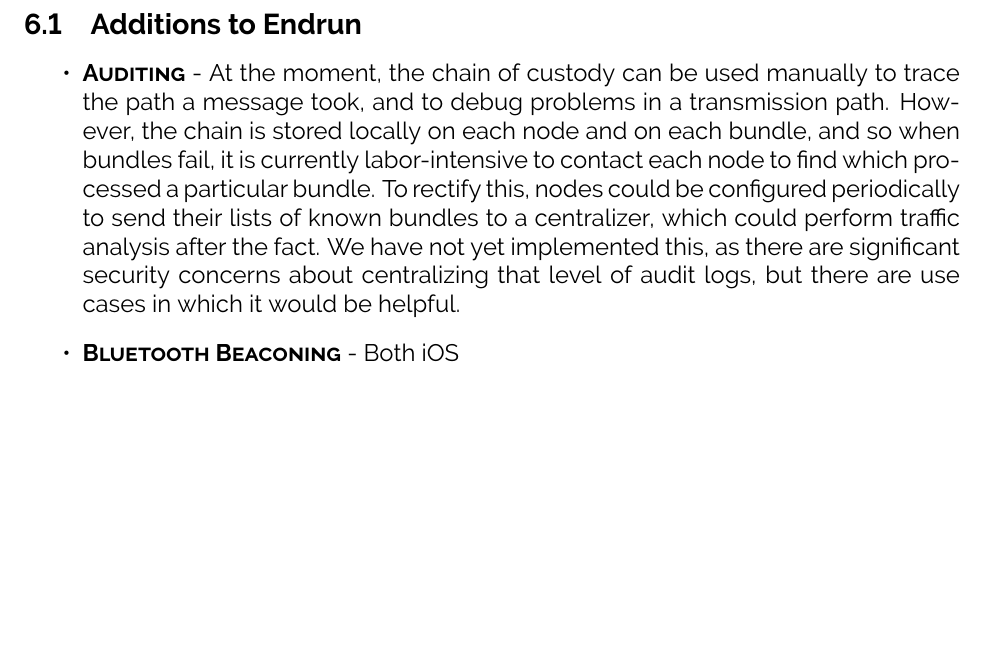
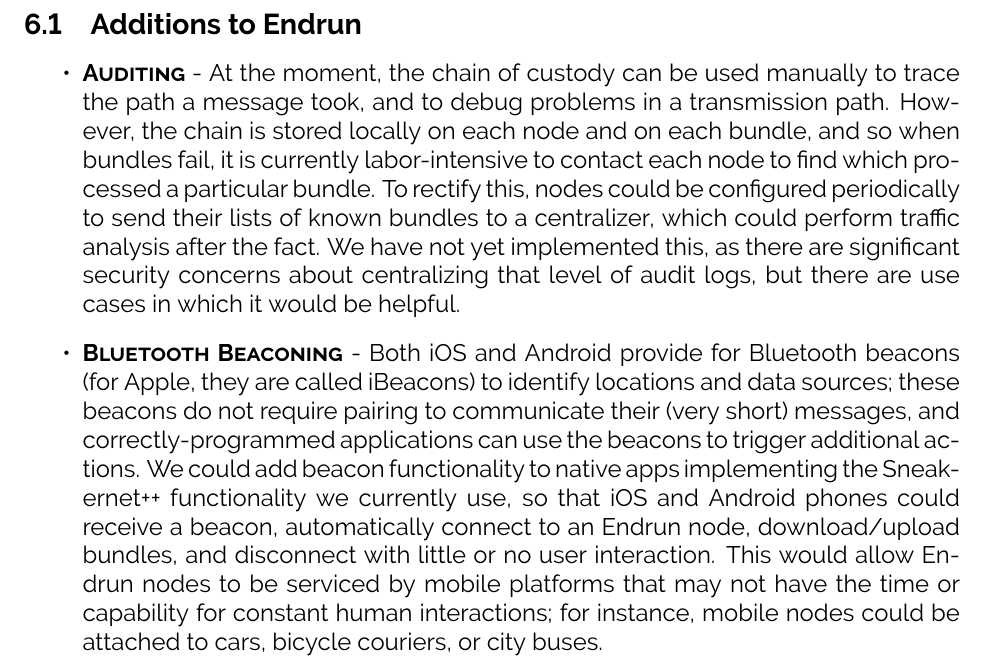
Before and after one commit to grantdobbe/endrun, a LaTeX document (whitepaper/whitepaper.tex): part of page 9 of 10, cut so that both start at the same text, the shorter picture padded with empty space. Compiled offline with pdfLaTeX.

Commit message:
iBeacon.

```diff
--- a/whitepaper/whitepaper.tex
+++ b/whitepaper/whitepaper.tex
@@ -162,7 +162,7 @@
   \begin{itemize}
     \item \textbf{\textsc{Auditing}} - At the moment, the chain of custody can be used manually to trace the path a message took, and to debug problems in a transmission path. However, the chain is stored locally on each node and on each bundle, and so when bundles fail, it is currently labor-intensive to contact each node to find which processed a particular bundle. To rectify this, nodes could be configured periodically to send their lists of known bundles to a centralizer, which could perform traffic analysis after the fact. We have not yet implemented this, as there are significant security concerns about centralizing that level of audit logs, but there are use cases in which it would be helpful.
 
-    \item \textbf{\textsc{Bluetooth Beaconing}} - Both iOS
+    \item \textbf{\textsc{Bluetooth Beaconing}} - Both iOS and Android provide for Bluetooth beacons (for Apple, they are called iBeacons) to identify locations and data sources; these beacons do not require pairing to communicate their (very short) messages, and correctly-programmed applications can use the beacons to trigger additional actions. We could add beacon functionality to native apps implementing the Sneakernet++ functionality we currently use, so that iOS and Android phones could receive a beacon, automatically connect to an Endrun node, download/upload bundles, and disconnect with little or no user interaction. This would allow Endrun nodes to be serviced by mobile platforms that may not have the time or capability for constant human interactions; for instance, mobile nodes could be attached to cars, bicycle couriers, or city buses.
   \end{itemize}
 
   \subsection{Best-Effort Surveillance}
```
